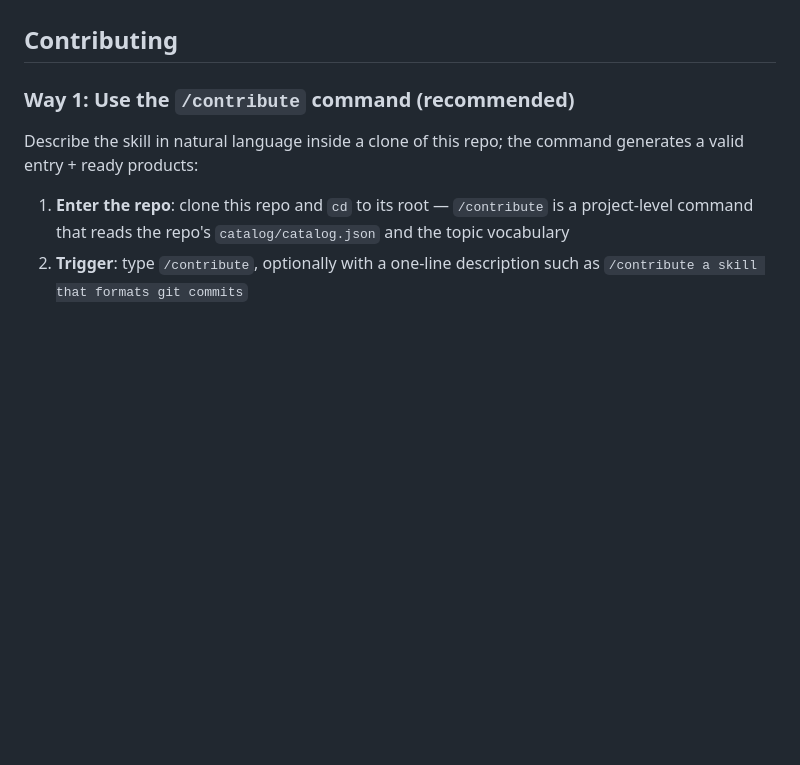
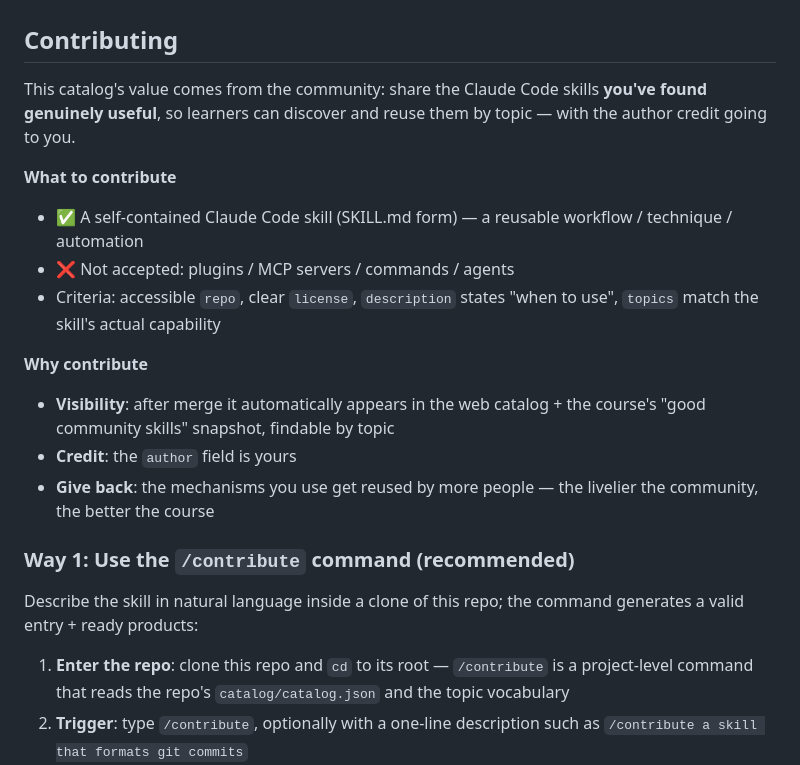
Before and after one commit to wangflyfly/Claude-Code-Assistant, a Markdown page: README-en.md, the part around the change. Drawn GitHub-style; blank space fills up the shorter version.

Commit message:
docs: README 贡献段补「贡献什么 / 为什么贡献」引导
Co-authored-by: Claude <noreply@anthropic.com>

```diff
--- a/README-en.md
+++ b/README-en.md
@@ -159,6 +159,18 @@ GitHub Pages deployment steps (including `gh` CLI) are in [`docs/github-pages-
 
 ## Contributing
 
+This catalog's value comes from the community: share the Claude Code skills **you've found genuinely useful**, so learners can discover and reuse them by topic — with the author credit going to you.
+
+**What to contribute**
+- ✅ A self-contained Claude Code skill (SKILL.md form) — a reusable workflow / technique / automation
+- ❌ Not accepted: plugins / MCP servers / commands / agents
+- Criteria: accessible `repo`, clear `license`, `description` states "when to use", `topics` match the skill's actual capability
+
+**Why contribute**
+- **Visibility**: after merge it automatically appears in the web catalog + the course's "good community skills" snapshot, findable by topic
+- **Credit**: the `author` field is yours
+- **Give back**: the mechanisms you use get reused by more people — the livelier the community, the better the course
+
 ### Way 1: Use the `/contribute` command (recommended)
 
 Describe the skill in natural language inside a clone of this repo; the command generates a valid entry + ready products:
```
Also changed, not shown: README.md (+12 -0 lines).
